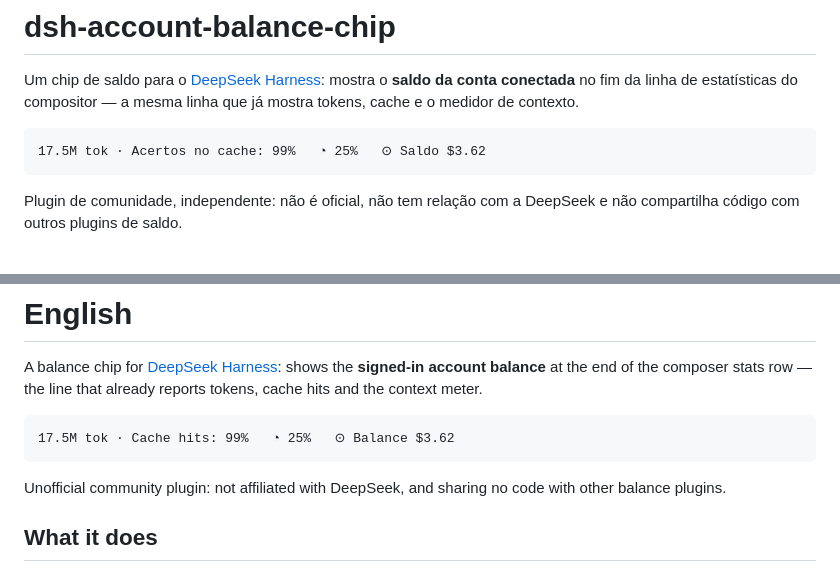
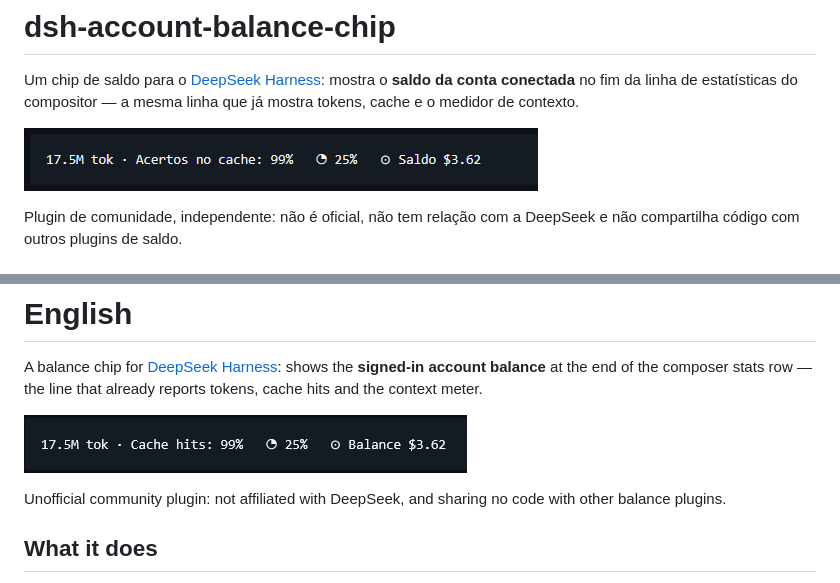
Before and after one commit to frib3iro/dsh-account-balance-chip, a Markdown page: README.md, 2 parts joined by grey strips. Rendered like a GitHub page; pictures changed too: docs/preview.en.png (added), docs/preview.pt.png (added).

Commit message:
docs: show the chip in the composer stats row
Replaces the text preview with captures of both locales so the result is
visible at a glance.

````diff
--- a/README.md
+++ b/README.md
@@ -2,9 +2,7 @@
 
 Um chip de saldo para o [DeepSeek Harness](https://github.com/deepseek-ai/deepseek-harness): mostra o **saldo da conta conectada** no fim da linha de estatísticas do compositor — a mesma linha que já mostra tokens, cache e o medidor de contexto.
 
-```
-17.5M tok · Acertos no cache: 99%   ◔ 25%   ⊙ Saldo $3.62
-```
+![Linha de estatísticas do compositor com o chip de saldo no fim](docs/preview.pt.png)
 
 Plugin de comunidade, independente: não é oficial, não tem relação com a DeepSeek e não compartilha código com outros plugins de saldo.
 
@@ -73,9 +71,7 @@ Sem build: editar `client.js` e recarregar a janela já mostra o resultado (a me
 
 A balance chip for [DeepSeek Harness](https://github.com/deepseek-ai/deepseek-harness): shows the **signed-in account balance** at the end of the composer stats row — the line that already reports tokens, cache hits and the context meter.
 
-```
-17.5M tok · Cache hits: 99%   ◔ 25%   ⊙ Balance $3.62
-```
+![Composer stats row with the balance chip at the end](docs/preview.en.png)
 
 Unofficial community plugin: not affiliated with DeepSeek, and sharing no code with other balance plugins.
 
````
Also changed, not shown: 1 other file.
